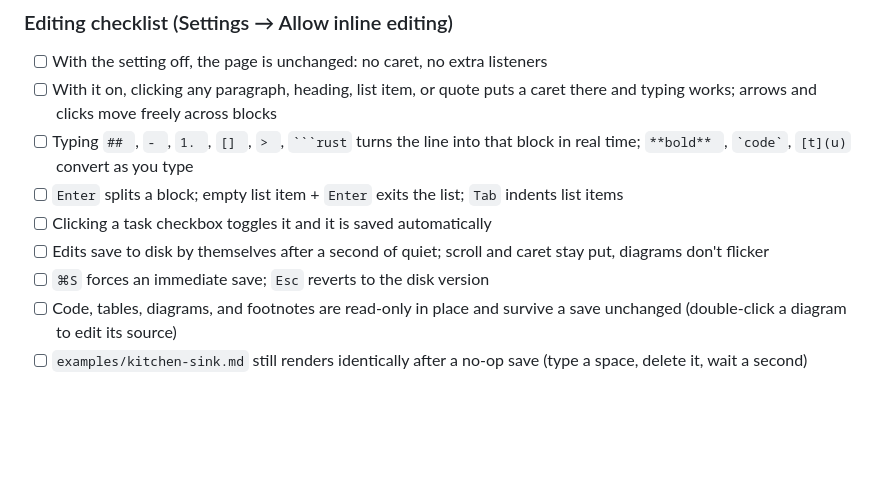
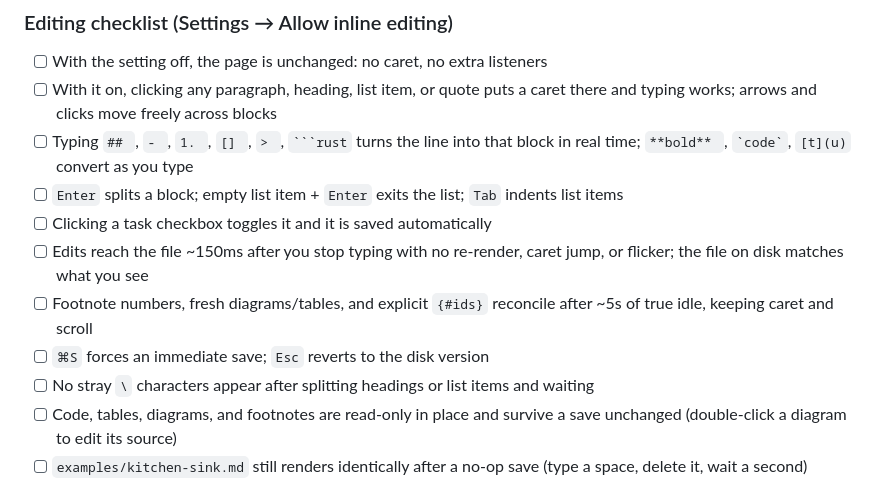
Before and after one commit to TyrellD1/markdownkit, a Markdown page: DEV_TESTING.md, the part around the change. Rendered like a GitHub page; blank space fills up the shorter version.

Commit message:
docs: sync and reconcile behavior

````diff
--- a/DEV_TESTING.md
+++ b/DEV_TESTING.md
@@ -90,8 +90,10 @@ Open `examples/kitchen-sink.md` for headings, tables, tasks, footnotes, code, me
 - [ ] Typing `## `, `- `, `1. `, `[] `, `> `, ` ```rust ` turns the line into that block in real time; `**bold** `, `` `code` ``, `[t](u)` convert as you type
 - [ ] `Enter` splits a block; empty list item + `Enter` exits the list; `Tab` indents list items
 - [ ] Clicking a task checkbox toggles it and it is saved automatically
-- [ ] Edits save to disk by themselves after a second of quiet; scroll and caret stay put, diagrams don't flicker
+- [ ] Edits reach the file ~150ms after you stop typing with no re-render, caret jump, or flicker; the file on disk matches what you see
+- [ ] Footnote numbers, fresh diagrams/tables, and explicit `{#ids}` reconcile after ~5s of true idle, keeping caret and scroll
 - [ ] `⌘S` forces an immediate save; `Esc` reverts to the disk version
+- [ ] No stray `\` characters appear after splitting headings or list items and waiting
 - [ ] Code, tables, diagrams, and footnotes are read-only in place and survive a save unchanged (double-click a diagram to edit its source)
 - [ ] `examples/kitchen-sink.md` still renders identically after a no-op save (type a space, delete it, wait a second)
 
````
Also changed, not shown: README.md (+1 -1 lines).
